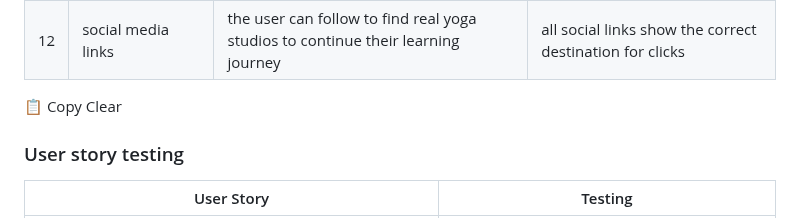
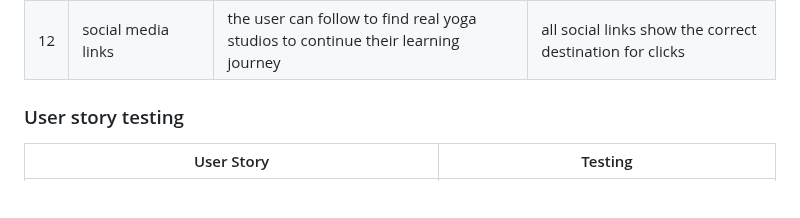
Before and after one commit to KSDunne/yoga_flip, a Markdown page: README.md, the part around the change. Drawn GitHub-style; blank space fills up the shorter version.

Commit message:
Remove typo from feature testing table in README

```diff
--- a/README.md
+++ b/README.md
@@ -388,9 +388,6 @@ The structure of the grid part of the game stayed the same from the inception of
 | 10 | win page                       | displays when 8 successful matches are made                                                      | a start over button can be clicked here                               |
 | 11 | local storage                  | increments when you played a game with the maximum amount of moves out of your own recent scores | shows the maximum amount of moves the user took in the last few games |
 | 12 | social media links             | the user can follow to find real yoga studios to continue their learning journey                 | all social links show the correct destination for clicks              |
-📋 Copy
-Clear
-
 
 ### User story testing
 
```
